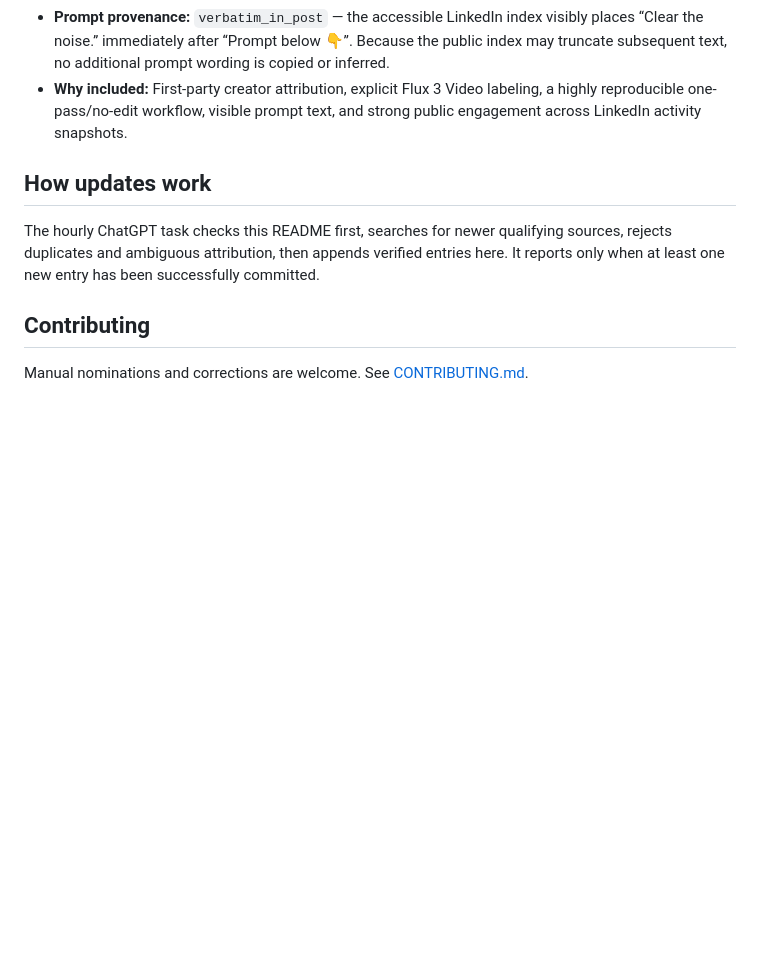
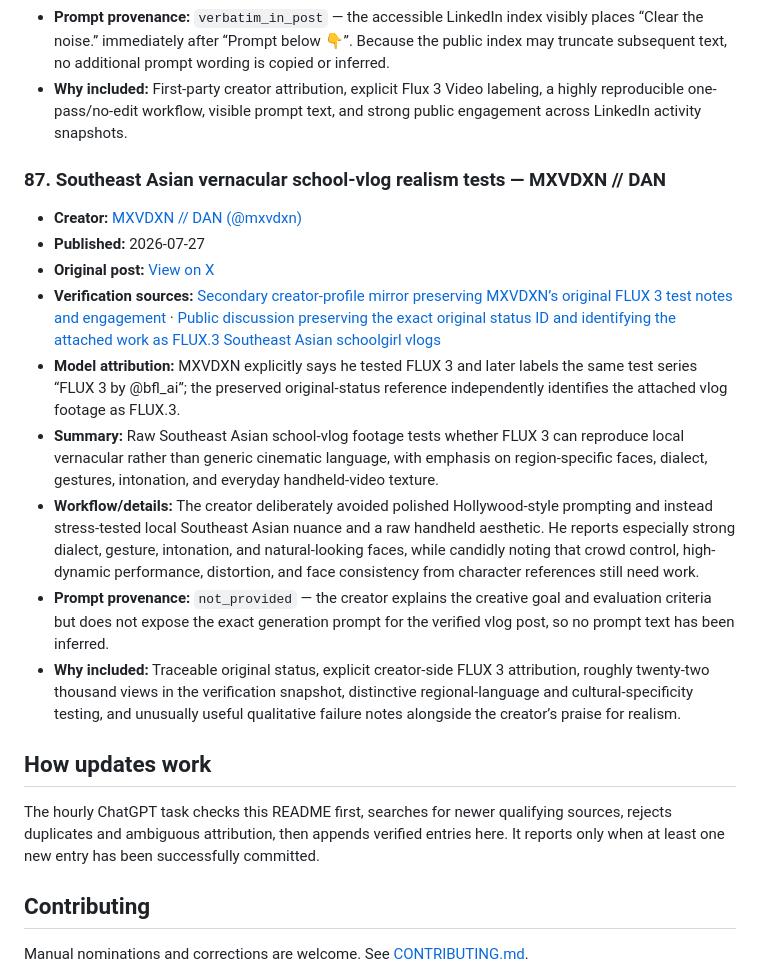
Before and after one commit to akirakai/awesome-flux3, a Markdown page: README.md, the part around one of its changes. GitHub-like rendering; blank space fills up the shorter version.

Commit message:
Add verified MXVDXN FLUX 3 vernacular video

```diff
--- a/README.md
+++ b/README.md
@@ -1009,6 +1009,18 @@ _Last updated: 2026-08-09 · Entries: 86_
 - **Prompt provenance:** `verbatim_in_post` — the accessible LinkedIn index visibly places “Clear the noise.” immediately after “Prompt below 👇”. Because the public index may truncate subsequent text, no additional prompt wording is copied or inferred.
 - **Why included:** First-party creator attribution, explicit Flux 3 Video labeling, a highly reproducible one-pass/no-edit workflow, visible prompt text, and strong public engagement across LinkedIn activity snapshots.
 
+### 87. Southeast Asian vernacular school-vlog realism tests — MXVDXN // DAN
+
+- **Creator:** [MXVDXN // DAN (@mxvdxn)](https://x.com/mxvdxn)
+- **Published:** 2026-07-27
+- **Original post:** [View on X](https://x.com/mxvdxn/status/2081801246474904031)
+- **Verification sources:** [Secondary creator-profile mirror preserving MXVDXN’s original FLUX 3 test notes and engagement](https://www.instalker.org/mxvdxn) · [Public discussion preserving the exact original status ID and identifying the attached work as FLUX.3 Southeast Asian schoolgirl vlogs](https://boards.4chan.org/g/thread/109386035/ldg-local-diffusion-general)
+- **Model attribution:** MXVDXN explicitly says he tested FLUX 3 and later labels the same test series “FLUX 3 by @bfl_ai”; the preserved original-status reference independently identifies the attached vlog footage as FLUX.3.
+- **Summary:** Raw Southeast Asian school-vlog footage tests whether FLUX 3 can reproduce local vernacular rather than generic cinematic language, with emphasis on region-specific faces, dialect, gestures, intonation, and everyday handheld-video texture.
+- **Workflow/details:** The creator deliberately avoided polished Hollywood-style prompting and instead stress-tested local Southeast Asian nuance and a raw handheld aesthetic. He reports especially strong dialect, gesture, intonation, and natural-looking faces, while candidly noting that crowd control, high-dynamic performance, distortion, and face consistency from character references still need work.
+- **Prompt provenance:** `not_provided` — the creator explains the creative goal and evaluation criteria but does not expose the exact generation prompt for the verified vlog post, so no prompt text has been inferred.
+- **Why included:** Traceable original status, explicit creator-side FLUX 3 attribution, roughly twenty-two thousand views in the verification snapshot, distinctive regional-language and cultural-specificity testing, and unusually useful qualitative failure notes alongside the creator’s praise for realism.
+
 ## How updates work
 
 The hourly ChatGPT task checks this README first, searches for newer qualifying sources, rejects duplicates and ambiguous attribution, then appends verified entries here. It reports only when at least one new entry has been successfully committed.
```
Also changed, not shown: other parts of README.md (+1 -1 lines).
